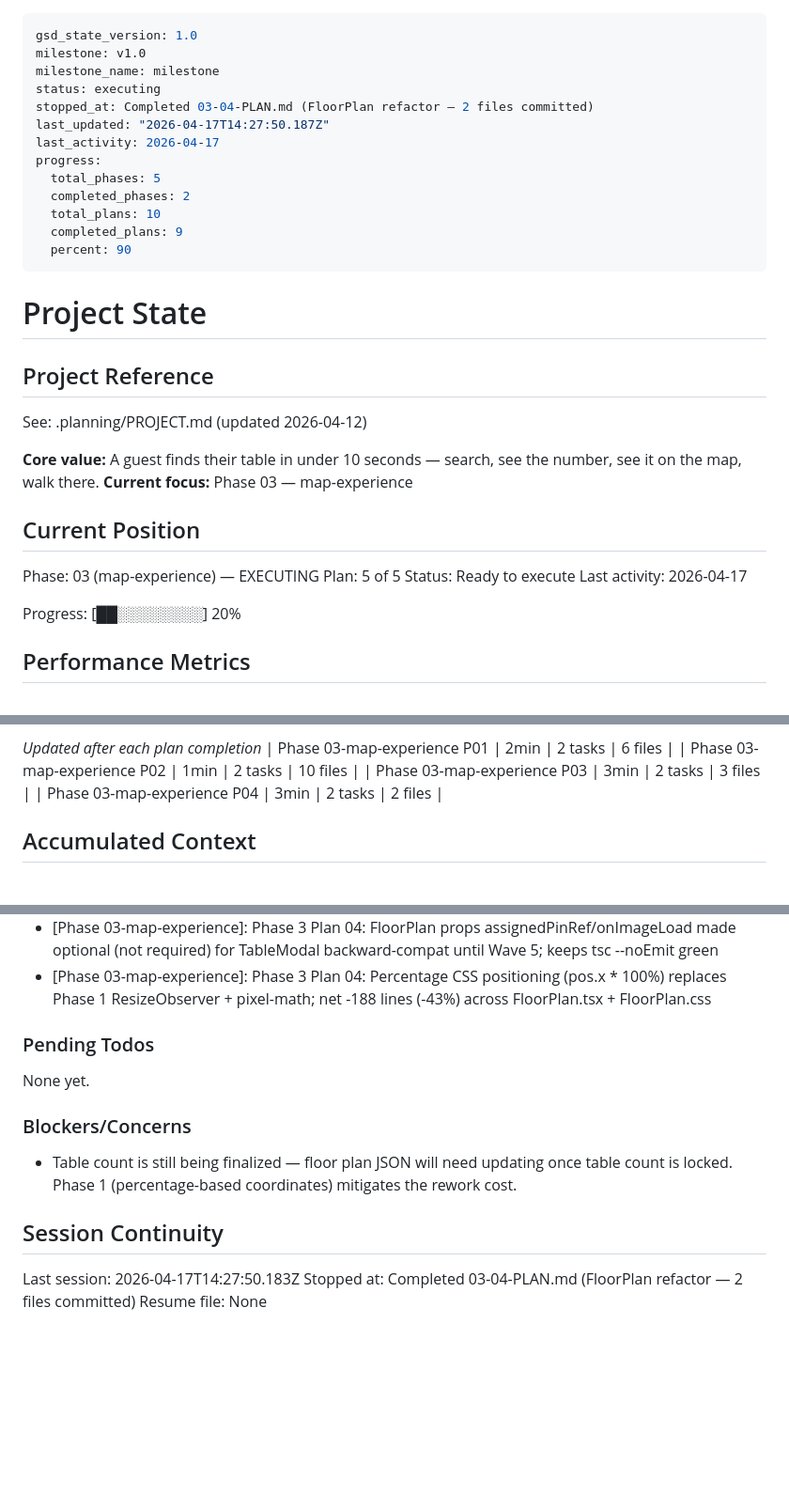
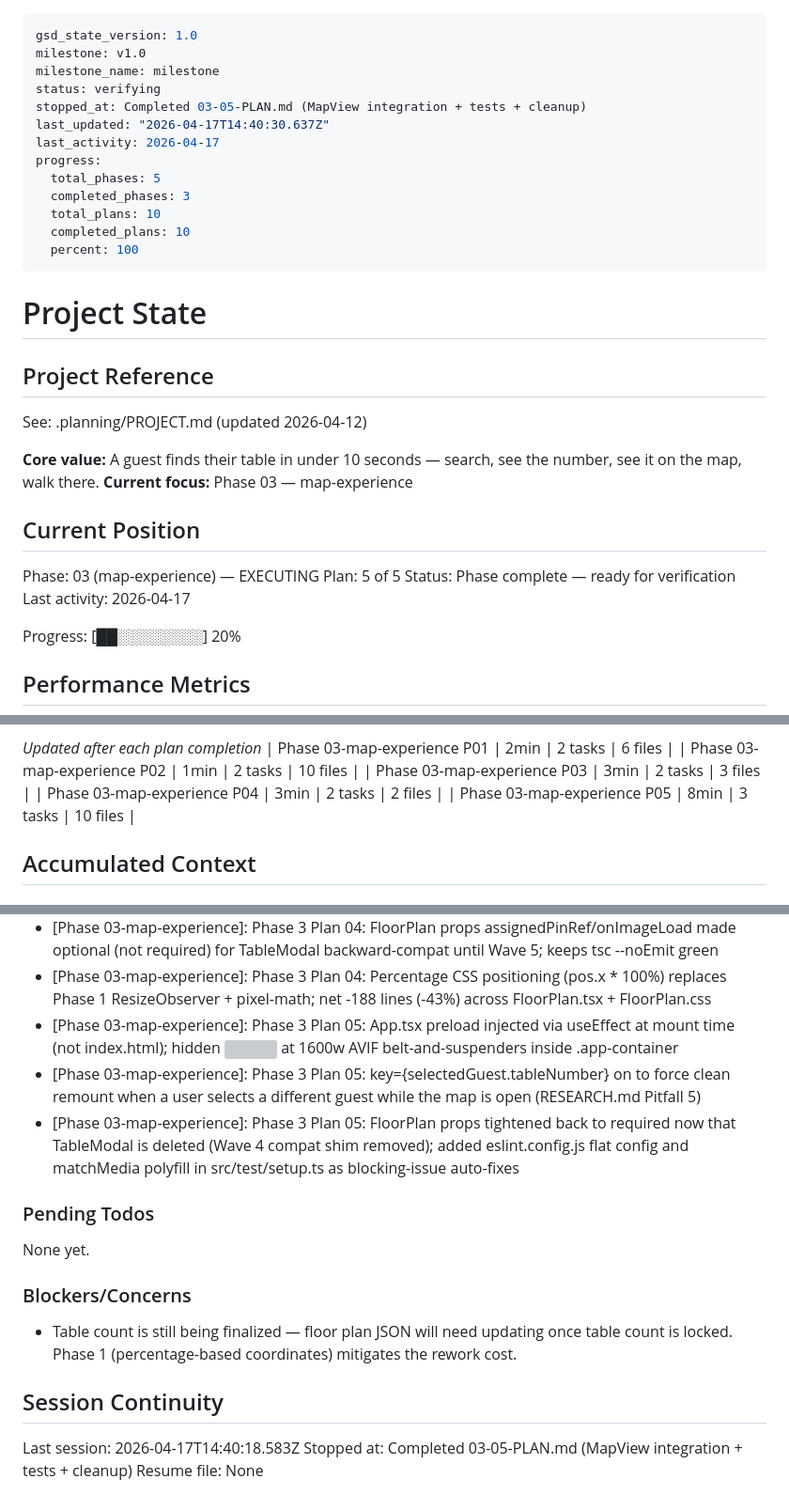
Before and after one commit to mpate1001/Seat-Finder, a Markdown page: .planning/STATE.md, 3 parts joined by grey strips. Shown at 94% size. GitHub-like rendering; blank space fills up the shorter version; grey boxes are pictures that could not be loaded.

Commit message:
docs(03-05): complete MapView integration + test gate plan
Phase 3 is code-complete. All five MAP-0x requirements have code in place;
automation-gated assertions are green; UAT-gated surfaces are ready for the
19-step script in 03-VALIDATION.md.

- npx vitest run → 5 passed (4 MapView + 1 App), 0 todo, 0 failed
- npm run lint   → exit 0 (new eslint.config.js flat config for ESLint v9)
- npm run build  → exit 0 (43 modules, 217.74 kB JS, 6.84 kB CSS)

Co-Authored-By: Claude Opus 4.7 (1M context) <noreply@anthropic.com>

```diff
--- a/.planning/STATE.md
+++ b/.planning/STATE.md
@@ -2,16 +2,16 @@
 gsd_state_version: 1.0
 milestone: v1.0
 milestone_name: milestone
-status: executing
-stopped_at: Completed 03-04-PLAN.md (FloorPlan refactor — 2 files committed)
-last_updated: "2026-04-17T14:27:50.187Z"
+status: verifying
+stopped_at: Completed 03-05-PLAN.md (MapView integration + tests + cleanup)
+last_updated: "2026-04-17T14:40:30.637Z"
 last_activity: 2026-04-17
 progress:
   total_phases: 5
-  completed_phases: 2
+  completed_phases: 3
   total_plans: 10
-  completed_plans: 9
-  percent: 90
+  completed_plans: 10
+  percent: 100
 ---
 
 # Project State
@@ -27,7 +27,7 @@ See: .planning/PROJECT.md (updated 2026-04-12)
 
 Phase: 03 (map-experience) — EXECUTING
 Plan: 5 of 5
-Status: Ready to execute
+Status: Phase complete — ready for verification
 Last activity: 2026-04-17
 
 Progress: [██░░░░░░░░] 20%
@@ -56,6 +56,7 @@ Progress: [██░░░░░░░░] 20%
 | Phase 03-map-experience P02 | 1min | 2 tasks | 10 files |
 | Phase 03-map-experience P03 | 3min | 2 tasks | 3 files |
 | Phase 03-map-experience P04 | 3min | 2 tasks | 2 files |
+| Phase 03-map-experience P05 | 8min | 3 tasks | 10 files |
 
 ## Accumulated Context
 
@@ -77,6 +78,9 @@ Recent decisions affecting current work:
 - [Phase 03-map-experience]: Phase 3 Plan 04: FloorPlan refactored to container-child shape; assignedPinRef typed as React.Ref<HTMLDivElement> (not RefObject<HTMLDivElement|null>) to satisfy React 18 LegacyRef expectation
 - [Phase 03-map-experience]: Phase 3 Plan 04: FloorPlan props assignedPinRef/onImageLoad made optional (not required) for TableModal backward-compat until Wave 5; keeps tsc --noEmit green
 - [Phase 03-map-experience]: Phase 3 Plan 04: Percentage CSS positioning (pos.x * 100%) replaces Phase 1 ResizeObserver + pixel-math; net -188 lines (-43%) across FloorPlan.tsx + FloorPlan.css
+- [Phase 03-map-experience]: Phase 3 Plan 05: App.tsx preload injected via useEffect at mount time (not index.html); hidden <img> at 1600w AVIF belt-and-suspenders inside .app-container
+- [Phase 03-map-experience]: Phase 3 Plan 05: key={selectedGuest.tableNumber} on <MapView> to force clean remount when a user selects a different guest while the map is open (RESEARCH.md Pitfall 5)
+- [Phase 03-map-experience]: Phase 3 Plan 05: FloorPlan props tightened back to required now that TableModal is deleted (Wave 4 compat shim removed); added eslint.config.js flat config and matchMedia polyfill in src/test/setup.ts as blocking-issue auto-fixes
 
 ### Pending Todos
 
@@ -88,6 +92,6 @@ None yet.
 
 ## Session Continuity
 
-Last session: 2026-04-17T14:27:50.183Z
-Stopped at: Completed 03-04-PLAN.md (FloorPlan refactor — 2 files committed)
+Last session: 2026-04-17T14:40:18.583Z
+Stopped at: Completed 03-05-PLAN.md (MapView integration + tests + cleanup)
 Resume file: None
```
Also changed, not shown: .planning/ROADMAP.md (+1 -1 lines), 1 other file.
